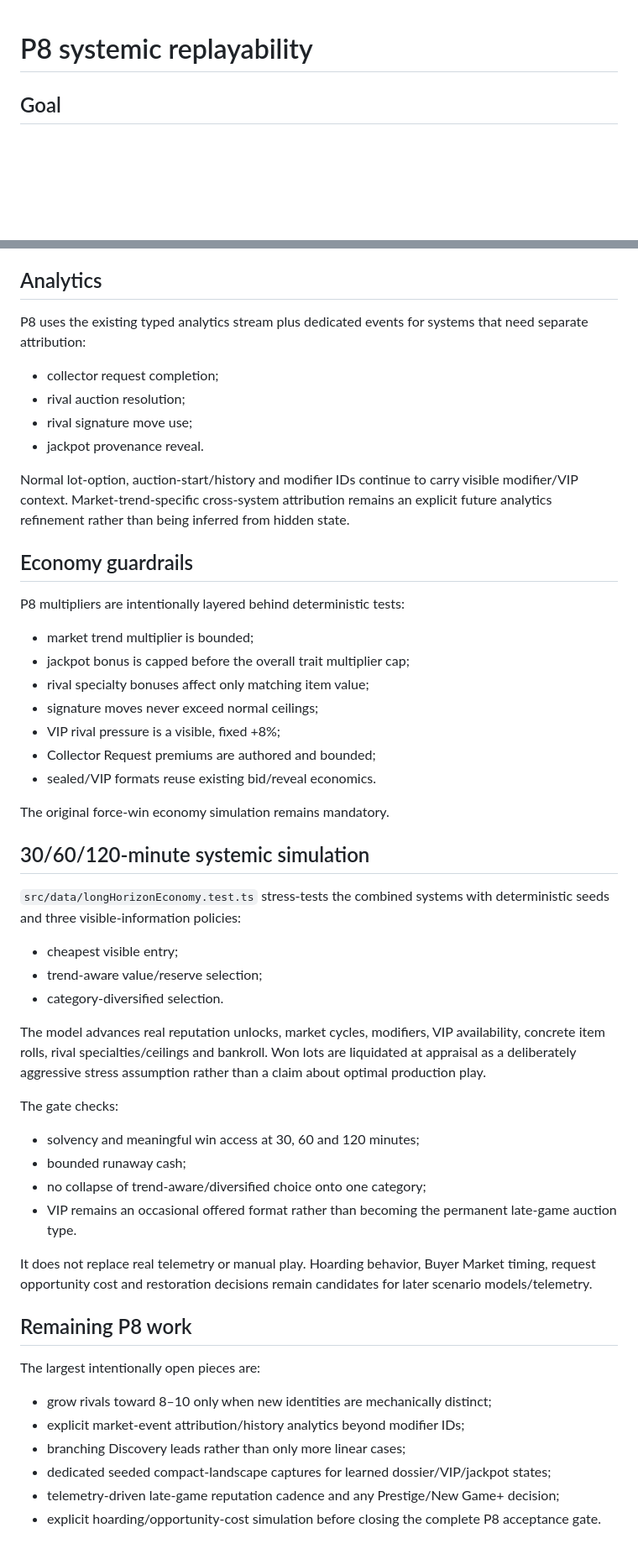
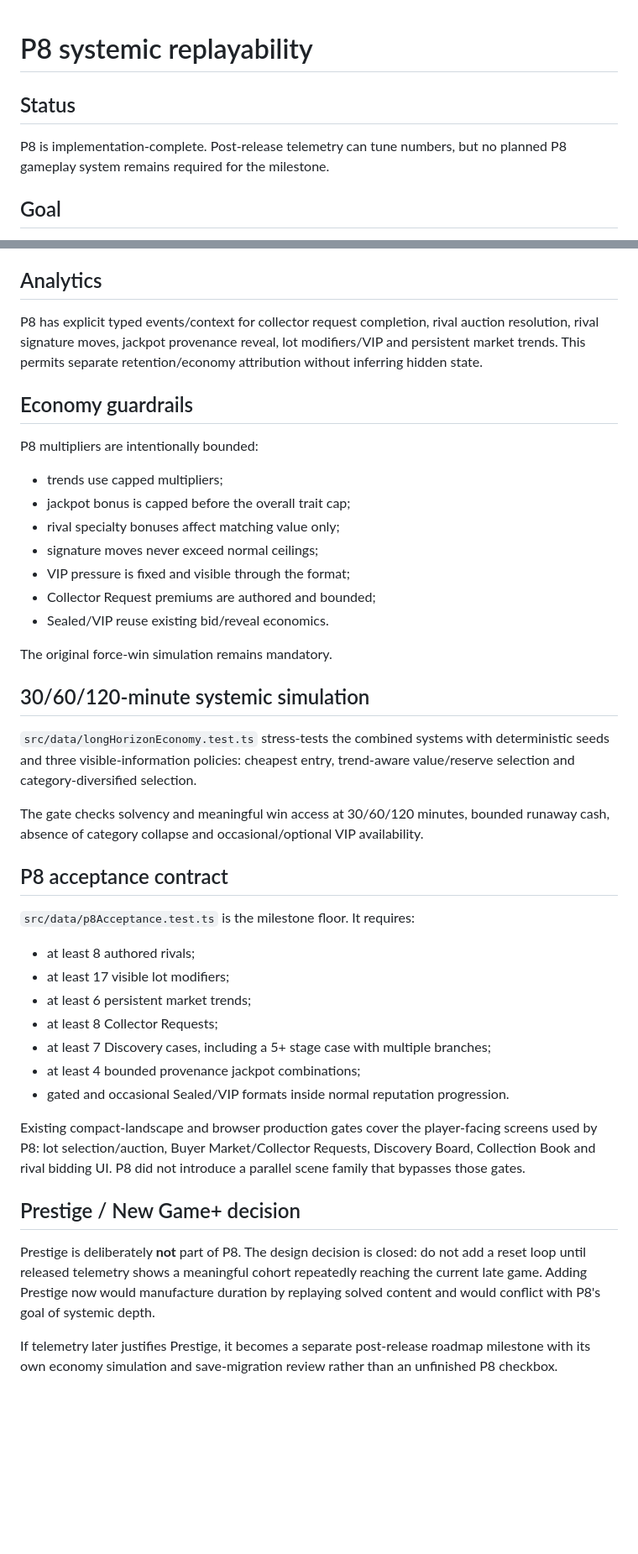
Before and after one commit to ivangemini/auction-hunter, a Markdown page: docs/SYSTEMIC_REPLAYABILITY.md, 2 parts joined by grey strips. Shown at 84% size. GitHub-like rendering; blank space fills up the shorter version.

Commit message:
Close P8 systemic replayability specification

```diff
--- a/docs/SYSTEMIC_REPLAYABILITY.md
+++ b/docs/SYSTEMIC_REPLAYABILITY.md
@@ -1,4 +1,8 @@
 # P8 systemic replayability
+
+## Status
+
+P8 is implementation-complete. Post-release telemetry can tune numbers, but no planned P8 gameplay system remains required for the milestone.
 
 ## Goal
 P8 increases meaningful variation per auction and gives players multi-session reasons to care about specific lots, copies and named rivals without adding a parallel campaign or duplicating Daily Special, Daily Contracts, Buyer Market, Office upgrades or Discovery Board.
@@ -111,46 +70,39 @@ The canonical local-first/cloud-save boundary is unchanged. Duplicate IDs in `co
 
 ## Analytics
-P8 uses the existing typed analytics stream plus dedicated events for systems that need separate attribution:
-- collector request completion;
-- rival auction resolution;
-- rival signature move use;
-- jackpot provenance reveal.
-
-Normal lot-option, auction-start/history and modifier IDs continue to carry visible modifier/VIP context. Market-trend-specific cross-system attribution remains an explicit future analytics refinement rather than being inferred from hidden state.
+P8 has explicit typed events/context for collector request completion, rival auction resolution, rival signature moves, jackpot provenance reveal, lot modifiers/VIP and persistent market trends. This permits separate retention/economy attribution without inferring hidden state.
 
 ## Economy guardrails
-P8 multipliers are intentionally layered behind deterministic tests:
-- market trend multiplier is bounded;
-- jackpot bonus is capped before the overall trait multiplier cap;
-- rival specialty bonuses affect only matching item value;
+P8 multipliers are intentionally bounded:
+
+- trends use capped multipliers;
+- jackpot bonus is capped before the overall trait cap;
+- rival specialty bonuses affect matching value only;
 - signature moves never exceed normal ceilings;
-- VIP rival pressure is a visible, fixed +8%;
+- VIP pressure is fixed and visible through the format;
 - Collector Request premiums are authored and bounded;
-- sealed/VIP formats reuse existing bid/reveal economics.
+- Sealed/VIP reuse existing bid/reveal economics.
 
-The original force-win economy simulation remains mandatory.
+The original force-win simulation remains mandatory.
 
 ## 30/60/120-minute systemic simulation
-`src/data/longHorizonEconomy.test.ts` stress-tests the combined systems with deterministic seeds and three visible-information policies:
-- cheapest visible entry;
-- trend-aware value/reserve selection;
-- category-diversified selection.
+`src/data/longHorizonEconomy.test.ts` stress-tests the combined systems with deterministic seeds and three visible-information policies: cheapest entry, trend-aware value/reserve selection and category-diversified selection.
 
-The model advances real reputation unlocks, market cycles, modifiers, VIP availability, concrete item rolls, rival specialties/ceilings and bankroll. Won lots are liquidated at appraisal as a deliberately aggressive stress assumption rather than a claim about optimal production play.
+The gate checks solvency and meaningful win access at 30/60/120 minutes, bounded runaway cash, absence of category collapse and occasional/optional VIP availability.
 
-The gate checks:
-- solvency and meaningful win access at 30, 60 and 120 minutes;
-- bounded runaway cash;
-- no collapse of trend-aware/diversified choice onto one category;
-- VIP remains an occasional offered format rather than becoming the permanent late-game auction type.
+## P8 acceptance contract
+`src/data/p8Acceptance.test.ts` is the milestone floor. It requires:
 
-It does not replace real telemetry or manual play. Hoarding behavior, Buyer Market timing, request opportunity cost and restoration decisions remain candidates for later scenario models/telemetry.
+- at least 8 authored rivals;
+- at least 17 visible lot modifiers;
+- at least 6 persistent market trends;
+- at least 8 Collector Requests;
+- at least 7 Discovery cases, including a 5+ stage case with multiple branches;
+- at least 4 bounded provenance jackpot combinations;
+- gated and occasional Sealed/VIP formats inside normal reputation progression.
 
-## Remaining P8 work
-The largest intentionally open pieces are:
-- grow rivals toward 8–10 only when new identities are mechanically distinct;
-- explicit market-event attribution/history analytics beyond modifier IDs;
-- branching Discovery leads rather than only more linear cases;
-- dedicated seeded compact-landscape captures for learned dossier/VIP/jackpot states;
-- telemetry-driven late-game reputation cadence and any Prestige/New Game+ decision;
-- explicit hoarding/opportunity-cost simulation before closing the complete P8 acceptance gate.
+Existing compact-landscape and browser production gates cover the player-facing screens used by P8: lot selection/auction, Buyer Market/Collector Requests, Discovery Board, Collection Book and rival bidding UI. P8 did not introduce a parallel scene family that bypasses those gates.
+
+## Prestige / New Game+ decision
+Prestige is deliberately **not** part of P8. The design decision is closed: do not add a reset loop until released telemetry shows a meaningful cohort repeatedly reaching the current late game. Adding Prestige now would manufacture duration by replaying solved content and would conflict with P8's goal of systemic depth.
+
+If telemetry later justifies Prestige, it becomes a separate post-release roadmap milestone with its own economy simulation and save-migration review rather than an unfinished P8 checkbox.
```
Also changed, not shown: other parts of docs/SYSTEMIC_REPLAYABILITY.md (+22 -67 lines).
